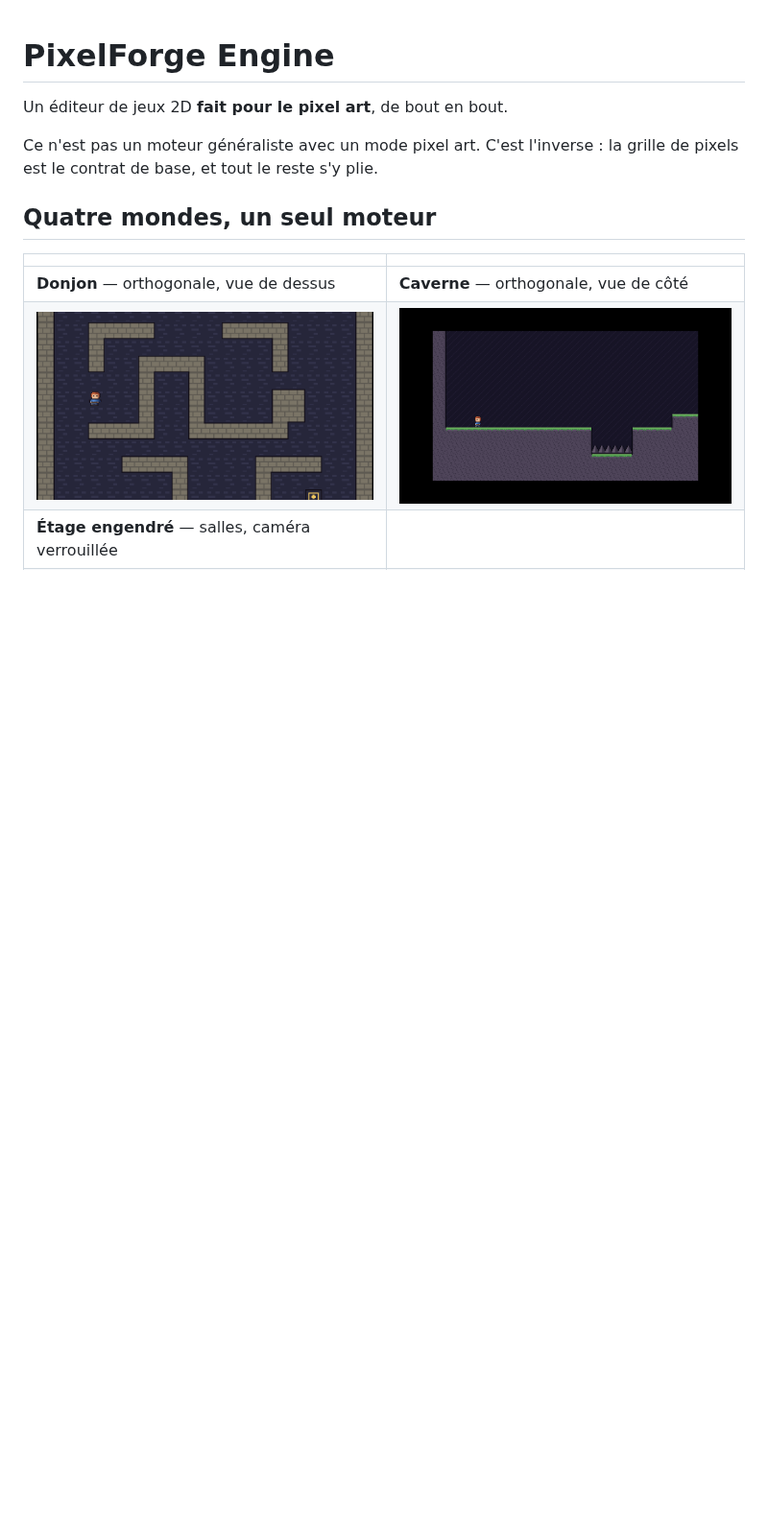
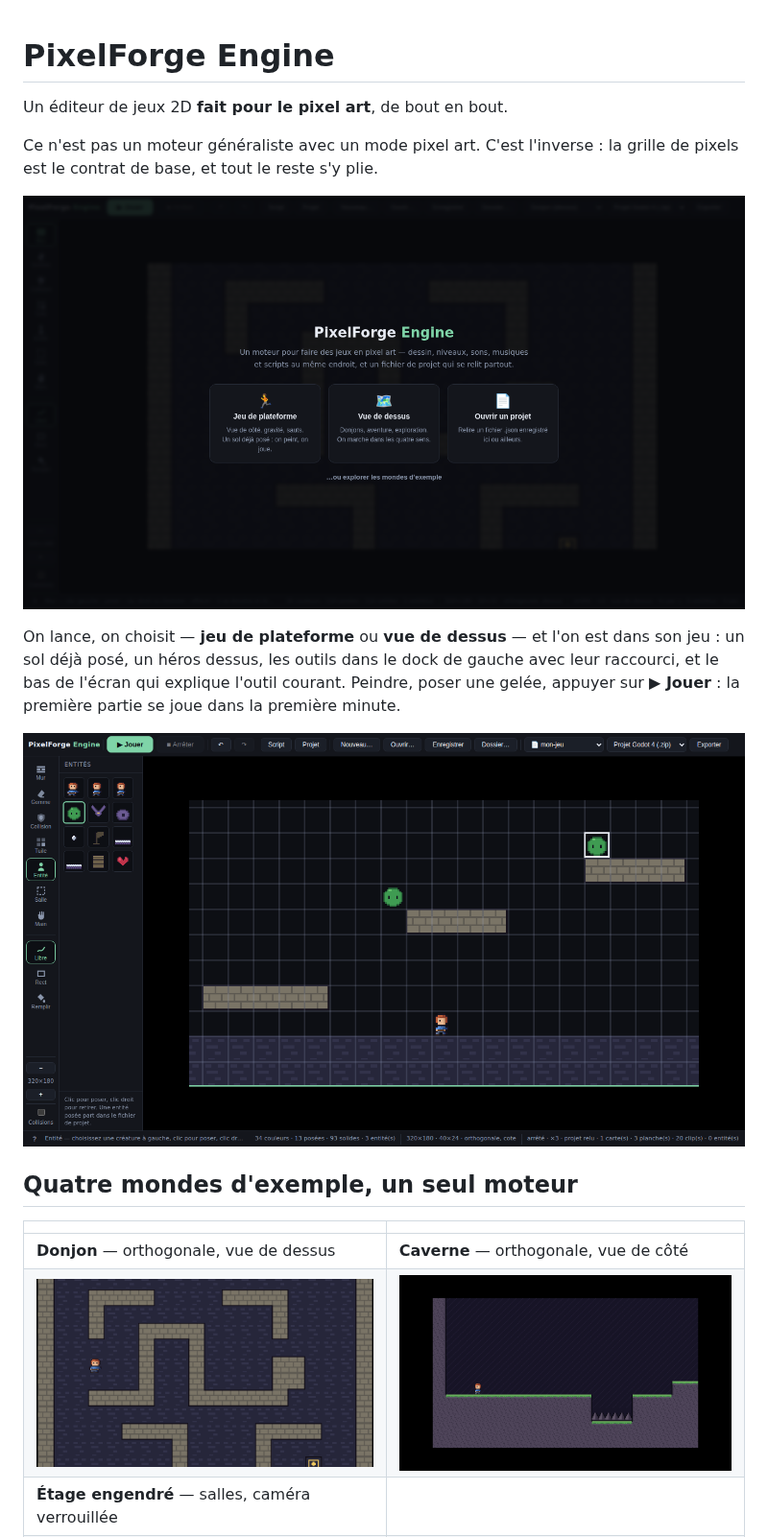
Before and after one commit to jules-crevoisier/pixelforge-engine, a Markdown page: README.md, the part around one of its changes. Shown at 96% size. Rendered like a GitHub page; pictures changed too: docs/accueil.png (added), docs/editeur.png; blank space fills up the shorter version.

```diff
--- a/README.md
+++ b/README.md
@@ -5,7 +5,17 @@ Un éditeur de jeux 2D **fait pour le pixel art**, de bout en bout.
 Ce n'est pas un moteur généraliste avec un mode pixel art. C'est l'inverse : la
 grille de pixels est le contrat de base, et tout le reste s'y plie.
 
-## Quatre mondes, un seul moteur
+![L'accueil : trois choix, une phrase](docs/accueil.png)
+
+On lance, on choisit — **jeu de plateforme** ou **vue de dessus** — et l'on est
+dans son jeu : un sol déjà posé, un héros dessus, les outils dans le dock de
+gauche avec leur raccourci, et le bas de l'écran qui explique l'outil courant.
+Peindre, poser une gelée, appuyer sur **▶ Jouer** : la première partie se joue
+dans la première minute.
+
+![L'éditeur : le dock, la palette d'entités, un niveau qui se peint](docs/editeur.png)
+
+## Quatre mondes d'exemple, un seul moteur
 
 |  |  |
 | --- | --- |
```
Also changed, not shown: other parts of README.md (+7 -4 lines), docs/jouer.png (added), docs/projet.png, 4 other files.
